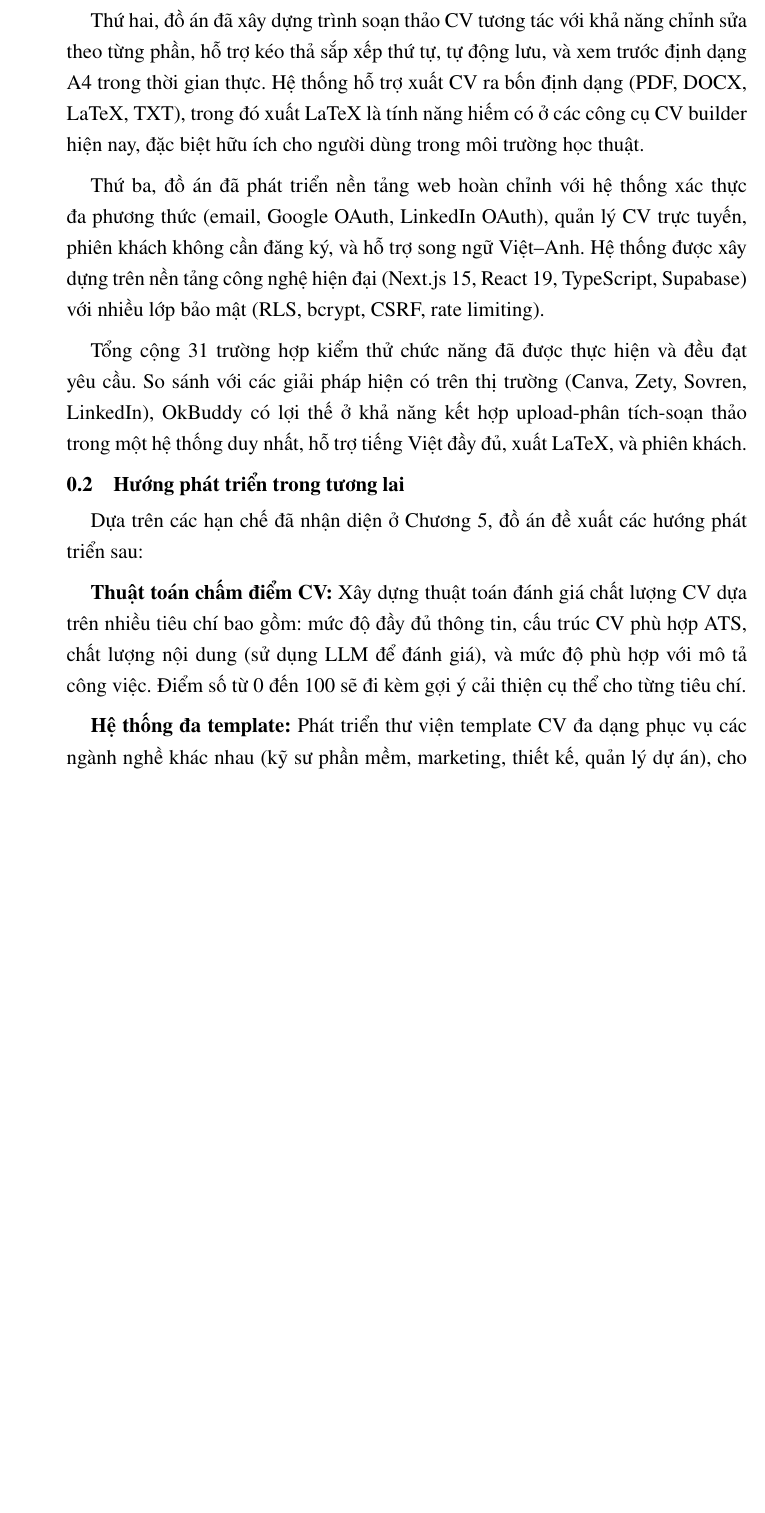
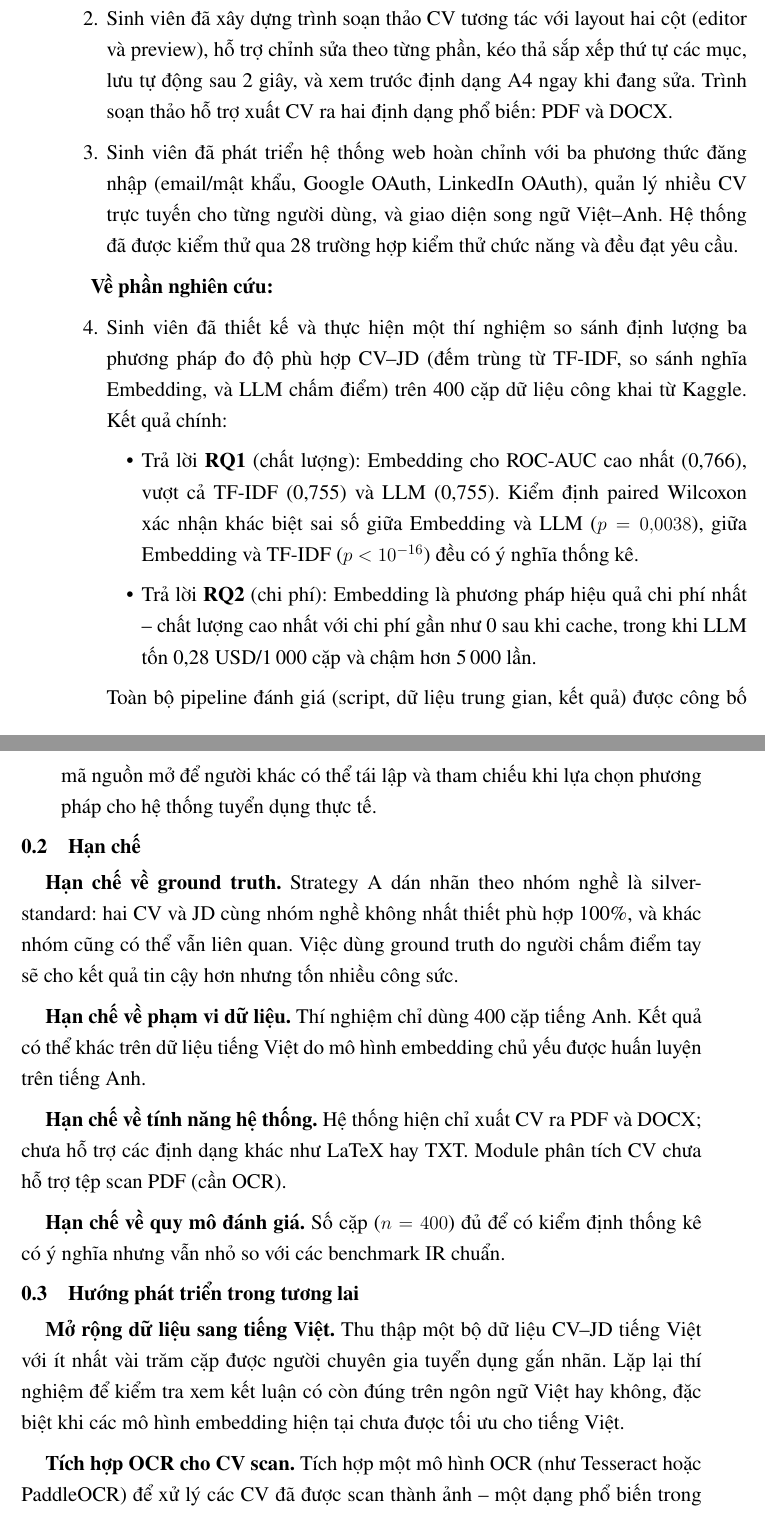
Before and after one commit to les26dan/cv-builder, a LaTeX thesis (thesis/Chuong/6_Ket_luan.tex): part of page 1 of 2 before the commit and two parts of pages 1 and 2 of 2 after it, the two joined at a grey line, cut so that both start at the same text, the shorter picture padded with empty space. Compiled offline with pdfLaTeX.

Commit message:
thesis ch6: kết luận bình dân với 4 đóng góp + 4 hạn chế + 5 hướng phát triển

```diff
--- a/thesis/Chuong/6_Ket_luan.tex
+++ b/thesis/Chuong/6_Ket_luan.tex
@@ -9,14 +9,36 @@ Thứ nhất, đồ án đã đề xuất và hiện thực thành công phươn
 
-Thứ hai, đồ án đã xây dựng trình soạn thảo CV tương tác với khả năng chỉnh sửa theo từng phần, hỗ trợ kéo thả sắp xếp thứ tự, tự động lưu, và xem trước định dạng A4 trong thời gian thực. Hệ thống hỗ trợ xuất CV ra bốn định dạng (PDF, DOCX, LaTeX, TXT), trong đó xuất LaTeX là tính năng hiếm có ở các công cụ CV builder hiện nay, đặc biệt hữu ích cho người dùng trong môi trường học thuật.
+\begin{enumerate}
+\item Sinh viên đã đề xuất và hiện thực phương pháp \textit{phân tích CV lai} (hybrid parser) kết hợp giữa biểu thức chính quy cho các trường có cấu trúc rõ và mô hình ngôn ngữ lớn cho phần kinh nghiệm tự do. Kết quả đánh giá trên 20 CV mẫu cho thấy phương pháp lai giảm khoảng 56\% lượng dữ liệu phải gửi cho LLM trong khi độ chính xác chỉ giảm 2--3\% -- mức giảm chấp nhận được so với phần chi phí tiết kiệm được.
 
-Thứ ba, đồ án đã phát triển nền tảng web hoàn chỉnh với hệ thống xác thực đa phương thức (email, Google OAuth, LinkedIn OAuth), quản lý CV trực tuyến, phiên khách không cần đăng ký, và hỗ trợ song ngữ Việt--Anh. Hệ thống được xây dựng trên nền tảng công nghệ hiện đại (Next.js 15, React 19, TypeScript, Supabase) với nhiều lớp bảo mật (RLS, bcrypt, CSRF, rate limiting).
+\item Sinh viên đã xây dựng trình soạn thảo CV tương tác với layout hai cột (editor và preview), hỗ trợ chỉnh sửa theo từng phần, kéo thả sắp xếp thứ tự các mục, lưu tự động sau 2 giây, và xem trước định dạng A4 ngay khi đang sửa. Trình soạn thảo hỗ trợ xuất CV ra hai định dạng phổ biến: PDF và DOCX.
 
-Tổng cộng 31 trường hợp kiểm thử chức năng đã được thực hiện và đều đạt yêu cầu. So sánh với các giải pháp hiện có trên thị trường (Canva, Zety, Sovren, LinkedIn), OkBuddy có lợi thế ở khả năng kết hợp upload-phân tích-soạn thảo trong một hệ thống duy nhất, hỗ trợ tiếng Việt đầy đủ, xuất LaTeX, và phiên khách.
+\item Sinh viên đã phát triển hệ thống web hoàn chỉnh với ba phương thức đăng nhập (email/mật khẩu, Google OAuth, LinkedIn OAuth), quản lý nhiều CV trực tuyến cho từng người dùng, và giao diện song ngữ Việt--Anh. Hệ thống đã được kiểm thử qua 28 trường hợp kiểm thử chức năng và đều đạt yêu cầu.
+\end{enumerate}
+
+\textbf{Về phần nghiên cứu:}
+
+\begin{enumerate}\setcounter{enumi}{3}
+\item Sinh viên đã thiết kế và thực hiện một thí nghiệm so sánh định lượng ba phương pháp đo độ phù hợp CV--JD (đếm trùng từ TF-IDF, so sánh nghĩa Embedding, và LLM chấm điểm) trên 400 cặp dữ liệu công khai từ Kaggle. Kết quả chính:
+\begin{itemize}
+\item Trả lời \textbf{RQ1} (chất lượng): Embedding cho ROC-AUC cao nhất (0,766), vượt cả TF-IDF (0,755) và LLM (0,755). Kiểm định paired Wilcoxon xác nhận khác biệt sai số giữa Embedding và LLM ($p = 0{,}0038$), giữa Embedding và TF-IDF ($p < 10^{-16}$) đều có ý nghĩa thống kê.
+\item Trả lời \textbf{RQ2} (chi phí): Embedding là phương pháp hiệu quả chi phí nhất -- chất lượng cao nhất với chi phí gần như 0 sau khi cache, trong khi LLM tốn 0,28 USD/1\,000 cặp và chậm hơn 5\,000 lần.
+\end{itemize}
+Toàn bộ pipeline đánh giá (script, dữ liệu trung gian, kết quả) được công bố mã nguồn mở để người khác có thể tái lập và tham chiếu khi lựa chọn phương pháp cho hệ thống tuyển dụng thực tế.
+\end{enumerate}
+
+\section{Hạn chế}
+
+\textbf{Hạn chế về ground truth.} Strategy A dán nhãn theo nhóm nghề là silver-standard: hai CV và JD cùng nhóm nghề không nhất thiết phù hợp 100\%, và khác nhóm cũng có thể vẫn liên quan. Việc dùng ground truth do người chấm điểm tay sẽ cho kết quả tin cậy hơn nhưng tốn nhiều công sức.
+
+\textbf{Hạn chế về phạm vi dữ liệu.} Thí nghiệm chỉ dùng 400 cặp tiếng Anh. Kết quả có thể khác trên dữ liệu tiếng Việt do mô hình embedding chủ yếu được huấn luyện trên tiếng Anh.
+
+\textbf{Hạn chế về tính năng hệ thống.} Hệ thống hiện chỉ xuất CV ra PDF và DOCX; chưa hỗ trợ các định dạng khác như LaTeX hay TXT. Module phân tích CV chưa hỗ trợ tệp scan PDF (cần OCR).
+
+\textbf{Hạn chế về quy mô đánh giá.} Số cặp ($n = 400$) đủ để có kiểm định thống kê có ý nghĩa nhưng vẫn nhỏ so với các benchmark IR chuẩn.
 
 \section{Hướng phát triển trong tương lai}
 
-Dựa trên các hạn chế đã nhận diện ở Chương 5, đồ án đề xuất các hướng phát triển sau:
+\textbf{Mở rộng dữ liệu sang tiếng Việt.} Thu thập một bộ dữ liệu CV--JD tiếng Việt với ít nhất vài trăm cặp được người chuyên gia tuyển dụng gắn nhãn. Lặp lại thí nghiệm để kiểm tra xem kết luận có còn đúng trên ngôn ngữ Việt hay không, đặc biệt khi các mô hình embedding hiện tại chưa được tối ưu cho tiếng Việt.
 
-\textbf{Thuật toán chấm điểm CV:} Xây dựng thuật toán đánh giá chất lượng CV dựa trên nhiều tiêu chí bao gồm: mức độ đầy đủ thông tin, cấu trúc CV phù hợp ATS, chất lượng nội dung (sử dụng LLM để đánh giá), và mức độ phù hợp với mô tả công việc. Điểm số từ 0 đến 100 sẽ đi kèm gợi ý cải thiện cụ thể cho từng tiêu chí.
+\textbf{Tích hợp OCR cho CV scan.} Tích hợp một mô hình OCR (như Tesseract hoặc PaddleOCR) để xử lý các CV đã được scan thành ảnh -- một dạng phổ biến trong thực tế tuyển dụng.
 
-\textbf{Hệ thống đa template:} Phát triển thư viện template CV đa dạng phục vụ các ngành nghề khác nhau (kỹ sư phần mềm, marketing, thiết kế, quản lý dự án), cho phép người dùng chuyển đổi template trong khi vẫn giữ nguyên nội dung.
```
Also changed, not shown: thesis/Chuong/6_Ket_luan.tex (13 more changed lines).
